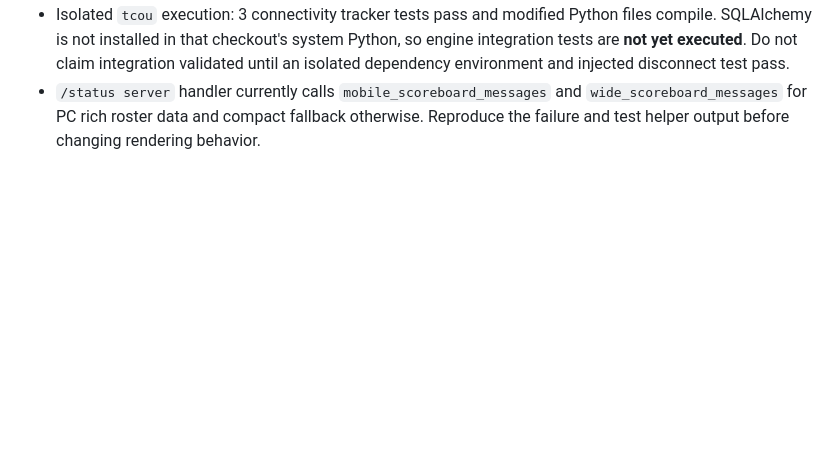
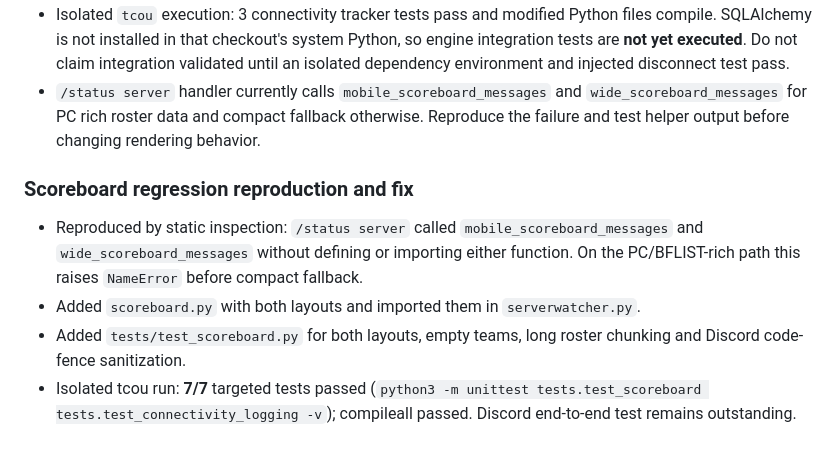
Before and after one commit to mauirixxx/BF4-Server-Status, a Markdown page: docs/V3.2.1_IMPLEMENTATION_PLAN.md, the part around the change. Rendered like a GitHub page; blank space fills up the shorter version.

Commit message:
docs: record reproduced status roster NameError and 7 passing tests

```diff
--- a/docs/V3.2.1_IMPLEMENTATION_PLAN.md
+++ b/docs/V3.2.1_IMPLEMENTATION_PLAN.md
@@ -50,3 +50,10 @@ GUID lookup and historical names; Battlelog URL capture; unrelated dashboard wor
 - SQLAlchemy `handle_error` observes disconnects from the shared engine, including direct `SessionLocal` users; `after_cursor_execute` confirms recovery after successful SQL. `session_scope` does not double-count engine events.
 - Isolated `tcou` execution: 3 connectivity tracker tests pass and modified Python files compile. SQLAlchemy is not installed in that checkout's system Python, so engine integration tests are **not yet executed**. Do not claim integration validated until an isolated dependency environment and injected disconnect test pass.
 - `/status server` handler currently calls `mobile_scoreboard_messages` and `wide_scoreboard_messages` for PC rich roster data and compact fallback otherwise. Reproduce the failure and test helper output before changing rendering behavior.
+
+### Scoreboard regression reproduction and fix
+
+- Reproduced by static inspection: `/status server` called `mobile_scoreboard_messages` and `wide_scoreboard_messages` without defining or importing either function. On the PC/BFLIST-rich path this raises `NameError` before compact fallback.
+- Added `scoreboard.py` with both layouts and imported them in `serverwatcher.py`.
+- Added `tests/test_scoreboard.py` for both layouts, empty teams, long roster chunking and Discord code-fence sanitization.
+- Isolated tcou run: **7/7** targeted tests passed (`python3 -m unittest tests.test_scoreboard tests.test_connectivity_logging -v`); compileall passed. Discord end-to-end test remains outstanding.
```
